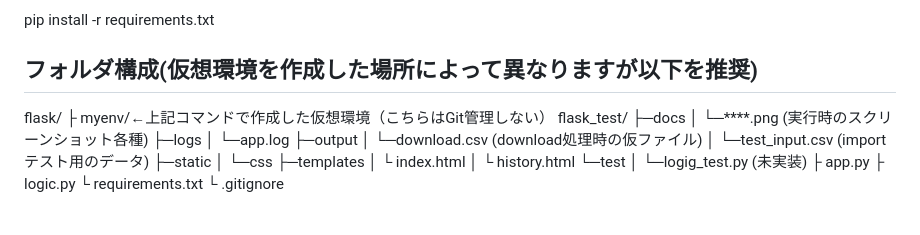
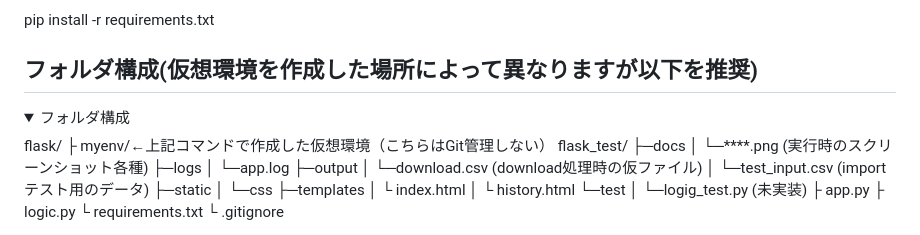
Before and after one commit to raiha-4368/MyResaleTool_v2, a Markdown page: README.md, the part around one of its changes. Drawn GitHub-style; folded sections open.

Commit message:
Enhance folder structure documentation in README
Updated README to improve folder structure section with details.

```diff
--- a/README.md
+++ b/README.md
@@ -37,7 +37,8 @@ source venv/bin/activate
 pip install -r requirements.txt
 
 ## フォルダ構成(仮想環境を作成した場所によって異なりますが以下を推奨)
-<summary>
+<details>
+<summary>フォルダ構成  </summary>
 flask/
 ├ myenv/←上記コマンドで作成した仮想環境（こちらはGit管理しない）
 flask_test/
```
Also changed, not shown: other parts of README.md (+1 -2 lines).
